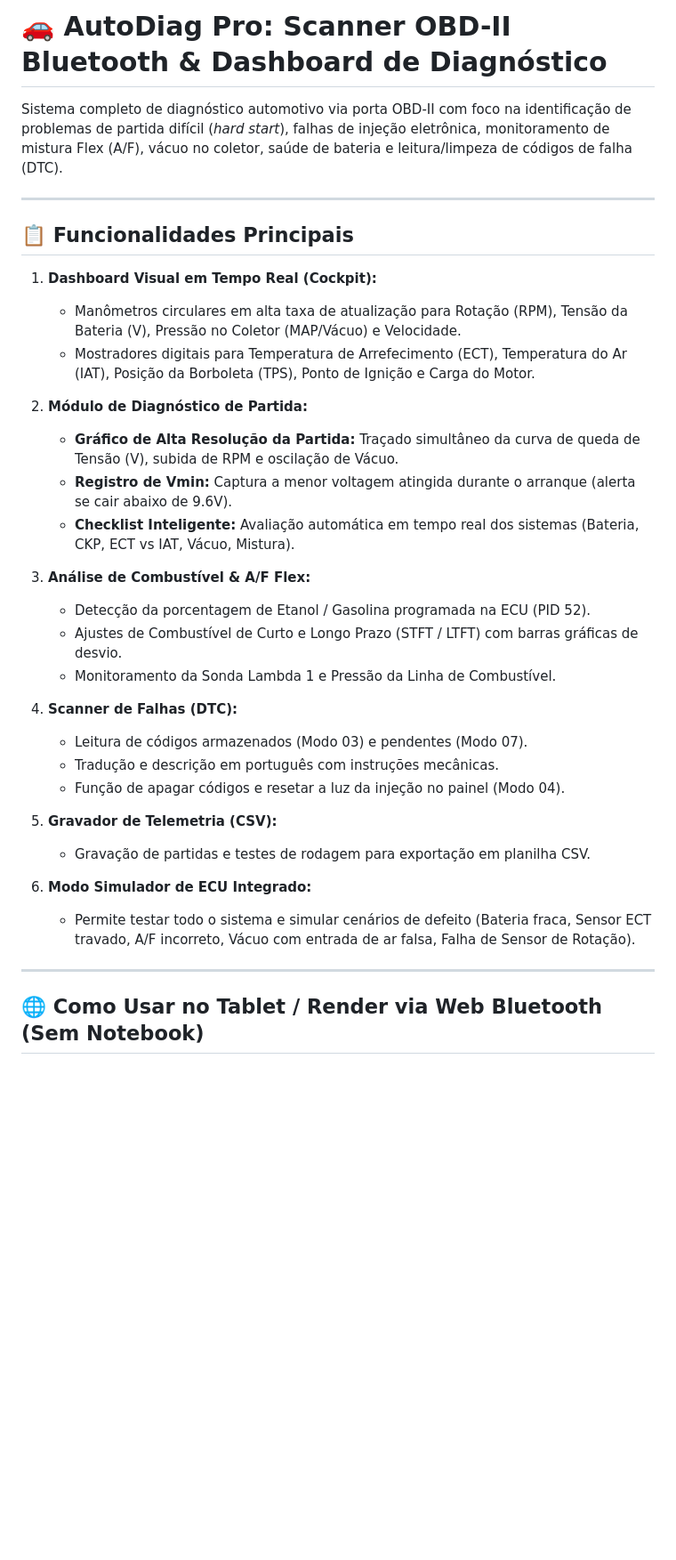
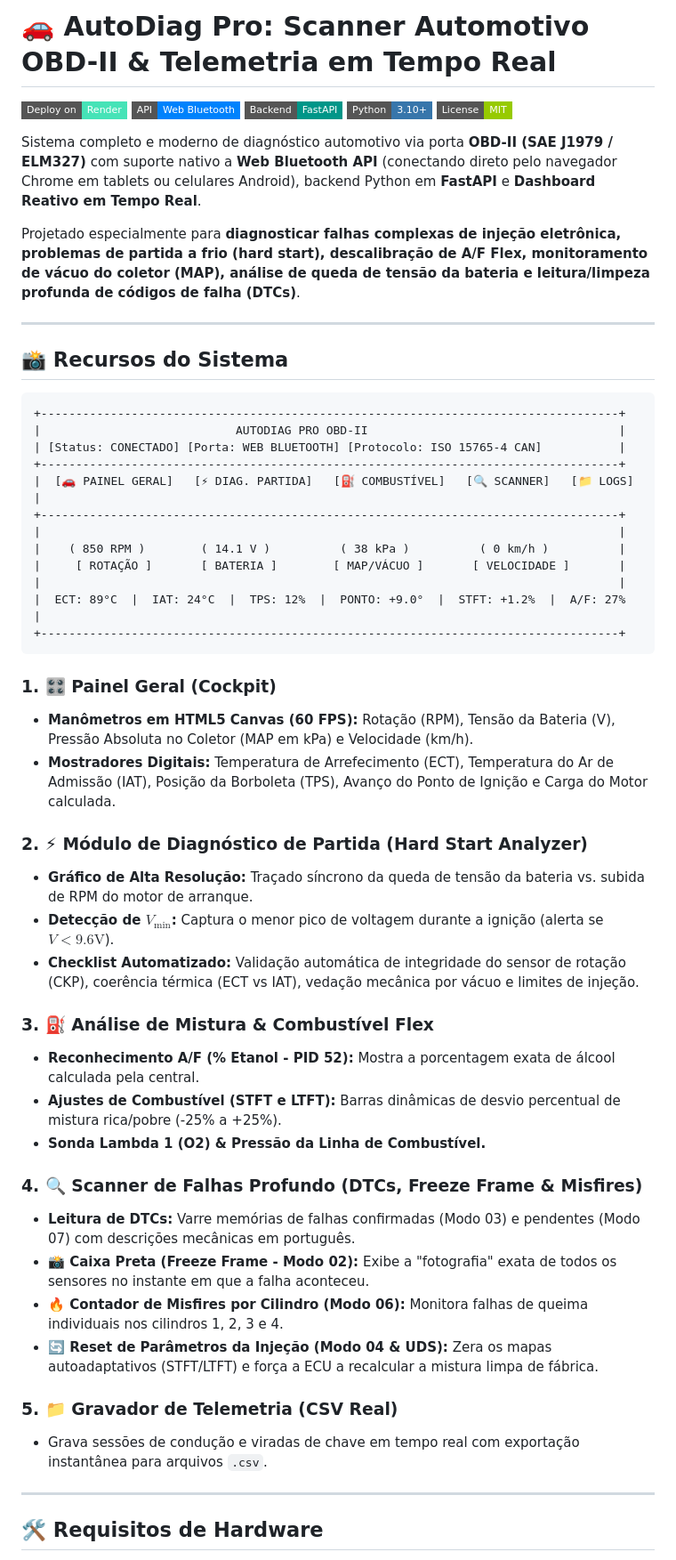
Before and after one commit to ronerjr/car-scanner, a Markdown page: README.md, the part around one of its changes. Shown at 89% size. GitHub-like rendering; badges without logos; blank space fills up the shorter version.

````diff
--- a/README.md
+++ b/README.md
@@ -1,37 +1,58 @@
-# 🚗 AutoDiag Pro: Scanner OBD-II Bluetooth & Dashboard de Diagnóstico
+# 🚗 AutoDiag Pro: Scanner Automotivo OBD-II & Telemetria em Tempo Real
 
-Sistema completo de diagnóstico automotivo via porta OBD-II com foco na identificação de problemas de partida difícil (*hard start*), falhas de injeção eletrônica, monitoramento de mistura Flex (A/F), vácuo no coletor, saúde de bateria e leitura/limpeza de códigos de falha (DTC).
+[![Render](https://img.shields.io/badge/Deploy%20on-Render-46E3B7?style=flat-square&logo=render&logoColor=white)](https://render.com)
+[![Web Bluetooth](https://img.shields.io/badge/API-Web%20Bluetooth-0082FC?style=flat-square&logo=bluetooth&logoColor=white)](https://developer.mozilla.org/en-US/docs/Web/API/Web_Bluetooth_API)
+[![FastAPI](https://img.shields.io/badge/Backend-FastAPI-009688?style=flat-square&logo=fastapi&logoColor=white)](https://fastapi.tiangolo.com)
+[![Python](https://img.shields.io/badge/Python-3.10%2B-3776AB?style=flat-square&logo=python&logoColor=white)](https://www.python.org/)
+[![License](https://img.shields.io/badge/License-MIT-green?style=flat-square)](LICENSE)
+
+Sistema completo e moderno de diagnóstico automotivo via porta **OBD-II (SAE J1979 / ELM327)** com suporte nativo a **Web Bluetooth API** (conectando direto pelo navegador Chrome em tablets ou celulares Android), backend Python em **FastAPI** e **Dashboard Reativo em Tempo Real**.
+
+Projetado especialmente para **diagnosticar falhas complexas de injeção eletrônica, problemas de partida a frio (hard start), descalibração de A/F Flex, monitoramento de vácuo do coletor (MAP), análise de queda de tensão da bateria e leitura/limpeza profunda de códigos de falha (DTCs)**.
 
 ---
 
-## 📋 Funcionalidades Principais
+## 📸 Recursos do Sistema
 
-1. **Dashboard Visual em Tempo Real (Cockpit):**
-   - Manômetros circulares em alta taxa de atualização para Rotação (RPM), Tensão da Bateria (V), Pressão no Coletor (MAP/Vácuo) e Velocidade.
-   - Mostradores digitais para Temperatura de Arrefecimento (ECT), Temperatura do Ar (IAT), Posição da Borboleta (TPS), Ponto de Ignição e Carga do Motor.
+```
++-----------------------------------------------------------------------------------+
+|                            AUTODIAG PRO OBD-II                                    |
+| [Status: CONECTADO] [Porta: WEB BLUETOOTH] [Protocolo: ISO 15765-4 CAN]           |
++-----------------------------------------------------------------------------------+
+|  [🚗 PAINEL GERAL]   [⚡ DIAG. PARTIDA]   [⛽ COMBUSTÍVEL]   [🔍 SCANNER]   [📁 LOGS]  |
++-----------------------------------------------------------------------------------+
+|                                                                                   |
+|    ( 850 RPM )        ( 14.1 V )          ( 38 kPa )          ( 0 km/h )          |
+|     [ ROTAÇÃO ]       [ BATERIA ]        [ MAP/VÁCUO ]       [ VELOCIDADE ]       |
+|                                                                                   |
+|  ECT: 89°C  |  IAT: 24°C  |  TPS: 12%  |  PONTO: +9.0°  |  STFT: +1.2%  |  A/F: 27%  |
++-----------------------------------------------------------------------------------+
+```
 
-2. **Módulo de Diagnóstico de Partida:**
-   - **Gráfico de Alta Resolução da Partida:** Traçado simultâneo da curva de queda de Tensão (V), subida de RPM e oscilação de Vácuo.
-   - **Registro de Vmin:** Captura a menor voltagem atingida durante o arranque (alerta se cair abaixo de 9.6V).
-   - **Checklist Inteligente:** Avaliação automática em tempo real dos sistemas (Bateria, CKP, ECT vs IAT, Vácuo, Mistura).
+### 1. 🎛️ Painel Geral (Cockpit)
+* **Manômetros em HTML5 Canvas (60 FPS):** Rotação (RPM), Tensão da Bateria (V), Pressão Absoluta no Coletor (MAP em kPa) e Velocidade (km/h).
+* **Mostradores Digitais:** Temperatura de Arrefecimento (ECT), Temperatura do Ar de Admissão (IAT), Posição da Borboleta (TPS), Avanço do Ponto de Ignição e Carga do Motor calculada.
 
-3. **Análise de Combustível & A/F Flex:**
-   - Detecção da porcentagem de Etanol / Gasolina programada na ECU (PID 52).
-   - Ajustes de Combustível de Curto e Longo Prazo (STFT / LTFT) com barras gráficas de desvio.
-   - Monitoramento da Sonda Lambda 1 e Pressão da Linha de Combustível.
+### 2. ⚡ Módulo de Diagnóstico de Partida (Hard Start Analyzer)
+* **Gráfico de Alta Resolução:** Traçado síncrono da queda de tensão da bateria vs. subida de RPM do motor de arranque.
+* **Detecção de $V_{\text{min}}$:** Captura o menor pico de voltagem durante a ignição (alerta se $V < 9.6\text{V}$).
+* **Checklist Automatizado:** Validação automática de integridade do sensor de rotação (CKP), coerência térmica (ECT vs IAT), vedação mecânica por vácuo e limites de injeção.
 
-4. **Scanner de Falhas (DTC):**
-   - Leitura de códigos armazenados (Modo 03) e pendentes (Modo 07).
-   - Tradução e descrição em português com instruções mecânicas.
-   - Função de apagar códigos e resetar a luz da injeção no painel (Modo 04).
+### 3. ⛽ Análise de Mistura & Combustível Flex
+* **Reconhecimento A/F (% Etanol - PID 52):** Mostra a porcentagem exata de álcool calculada pela central.
+* **Ajustes de Combustível (STFT e LTFT):** Barras dinâmicas de desvio percentual de mistura rica/pobre (-25% a +25%).
+* **Sonda Lambda 1 (O2) & Pressão da Linha de Combustível.**
 
-5. **Gravador de Telemetria (CSV):**
-   - Gravação de partidas e testes de rodagem para exportação em planilha CSV.
+### 4. 🔍 Scanner de Falhas Profundo (DTCs, Freeze Frame & Misfires)
+* **Leitura de DTCs:** Varre memórias de falhas confirmadas (Modo 03) e pendentes (Modo 07) com descrições mecânicas em português.
+* **📸 Caixa Preta (Freeze Frame - Modo 02):** Exibe a "fotografia" exata de todos os sensores no instante em que a falha aconteceu.
+* **🔥 Contador de Misfires por Cilindro (Modo 06):** Monitora falhas de queima individuais nos cilindros 1, 2, 3 e 4.
+* **🔄 Reset de Parâmetros da Injeção (Modo 04 & UDS):** Zera os mapas autoadaptativos (STFT/LTFT) e força a ECU a recalcular a mistura limpa de fábrica.
 
-6. **Modo Simulador de ECU Integrado:**
-   - Permite testar todo o sistema e simular cenários de defeito (Bateria fraca, Sensor ECT travado, A/F incorreto, Vácuo com entrada de ar falsa, Falha de Sensor de Rotação).
+### 5. 📁 Gravador de Telemetria (CSV Real)
+* Grava sessões de condução e viradas de chave em tempo real com exportação instantânea para arquivos `.csv`.
 
 ---
 
-## 🌐 Como Usar no Tablet / Render via Web Bluetooth (Sem Notebook)
+## 🛠️ Requisitos de Hardware
 
````
Also changed, not shown: other parts of README.md (+100 -20 lines), ARTIGO_LINKEDIN.md (deleted, +0 -124 lines).
